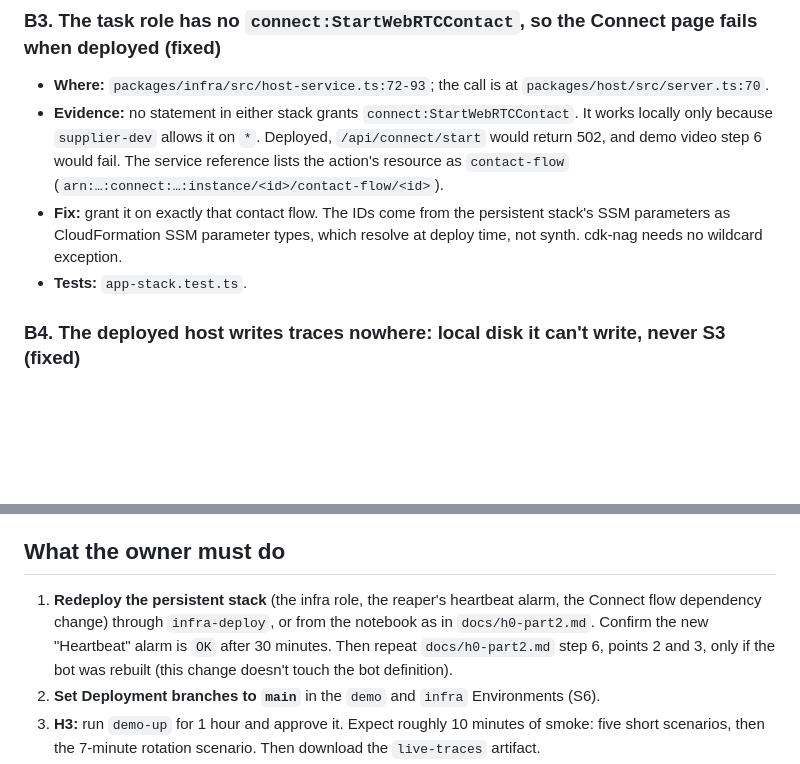
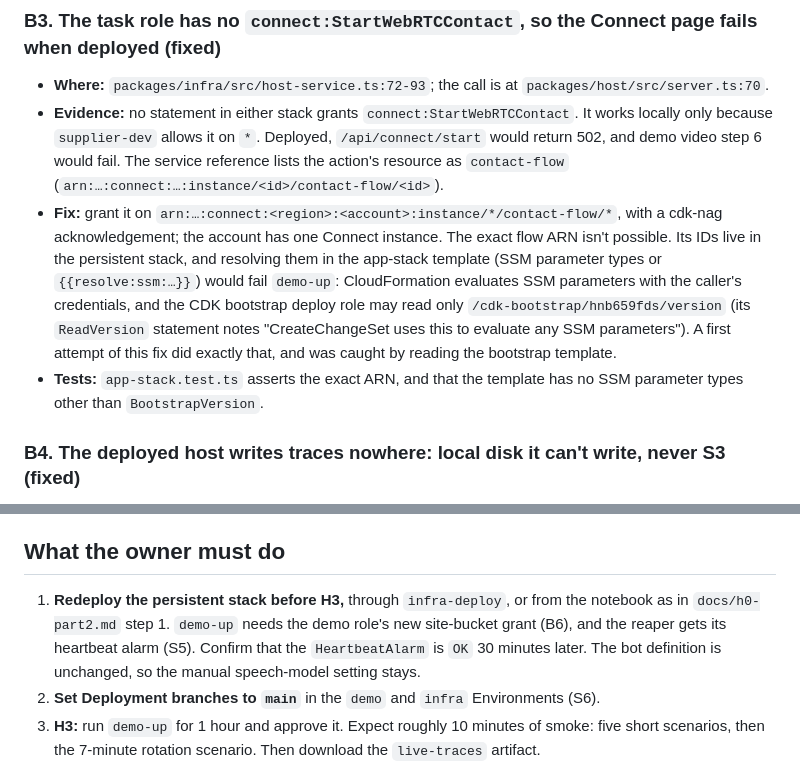
Before and after one commit to gpazevedo/supplier-line, a Markdown page: docs/review-s19.md, 2 parts joined by grey strips. Drawn GitHub-style; blank space fills up the shorter version.

```diff
--- a/docs/review-s19.md
+++ b/docs/review-s19.md
@@ -28,8 +28,8 @@ Status marks how each finding ended on this branch: **fixed** (with the tests na
 
 - **Where:** `packages/infra/src/host-service.ts:72-93`; the call is at `packages/host/src/server.ts:70`.
 - **Evidence:** no statement in either stack grants `connect:StartWebRTCContact`. It works locally only because `supplier-dev` allows it on `*`. Deployed, `/api/connect/start` would return 502, and demo video step 6 would fail. The service reference lists the action's resource as `contact-flow` (`arn:…:connect:…:instance/<id>/contact-flow/<id>`).
-- **Fix:** grant it on exactly that contact flow. The IDs come from the persistent stack's SSM parameters as CloudFormation SSM parameter types, which resolve at deploy time, not synth. cdk-nag needs no wildcard exception.
-- **Tests:** `app-stack.test.ts`.
+- **Fix:** grant it on `arn:…:connect:<region>:<account>:instance/*/contact-flow/*`, with a cdk-nag acknowledgement; the account has one Connect instance. The exact flow ARN isn't possible. Its IDs live in the persistent stack, and resolving them in the app-stack template (SSM parameter types or `{{resolve:ssm:…}}`) would fail `demo-up`: CloudFormation evaluates SSM parameters with the caller's credentials, and the CDK bootstrap deploy role may read only `/cdk-bootstrap/hnb659fds/version` (its `ReadVersion` statement notes "CreateChangeSet uses this to evaluate any SSM parameters"). A first attempt of this fix did exactly that, and was caught by reading the bootstrap template.
+- **Tests:** `app-stack.test.ts` asserts the exact ARN, and that the template has no SSM parameter types other than `BootstrapVersion`.
 
 ### B4. The deployed host writes traces nowhere: local disk it can't write, never S3 (fixed)
 
@@ -172,7 +172,7 @@ Status marks how each finding ended on this branch: **fixed** (with the tests na
 
 ## What the owner must do
 
-1. **Redeploy the persistent stack** (the infra role, the reaper's heartbeat alarm, the Connect flow dependency change) through `infra-deploy`, or from the notebook as in `docs/h0-part2.md`. Confirm the new "Heartbeat" alarm is `OK` after 30 minutes. Then repeat `docs/h0-part2.md` step 6, points 2 and 3, only if the bot was rebuilt (this change doesn't touch the bot definition).
+1. **Redeploy the persistent stack before H3,** through `infra-deploy`, or from the notebook as in `docs/h0-part2.md` step 1. `demo-up` needs the demo role's new site-bucket grant (B6), and the reaper gets its heartbeat alarm (S5). Confirm that the `HeartbeatAlarm` is `OK` 30 minutes later. The bot definition is unchanged, so the manual speech-model setting stays.
 2. **Set Deployment branches to `main`** in the `demo` and `infra` Environments (S6).
 3. **H3:** run `demo-up` for 1 hour and approve it. Expect roughly 10 minutes of smoke: five short scenarios, then the 7-minute rotation scenario. Then download the `live-traces` artifact.
 4. Do the by-ear screen-reader checks above.
```
Also changed, not shown: other parts of docs/review-s19.md (+12 -12 lines), README.md (+4 -3 lines).
